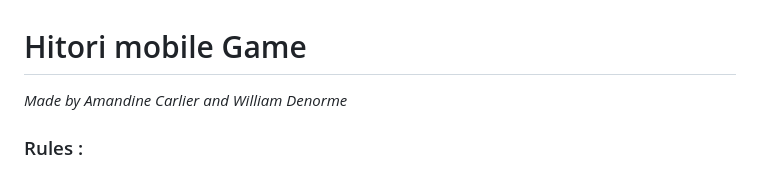
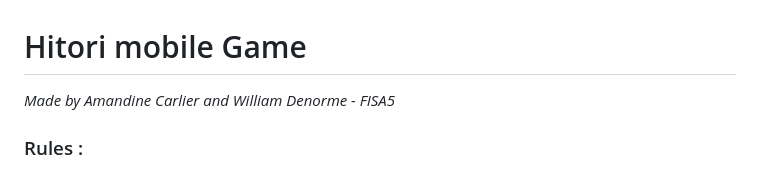
Before and after one commit to AvesSeven/flutterHitori, a Markdown page: README.md, the part around the change. GitHub-like rendering.

Commit message:
fix(doc): readme completed

```diff
--- a/README.md
+++ b/README.md
@@ -1,5 +1,5 @@
 # Hitori mobile Game
-*Made by Amandine Carlier and William Denorme*
+*Made by Amandine Carlier and William Denorme - FISA5*
 ### Rules :
 Hitori is played with a grid of squares or cells, with each cell initially containing a number. The game is played by eliminating squares/numbers and this is done by blacking them out. The objective is to transform the grid to a state wherein all three following rules are true:
 - no row or column can have more than one occurrence of any given number
```
